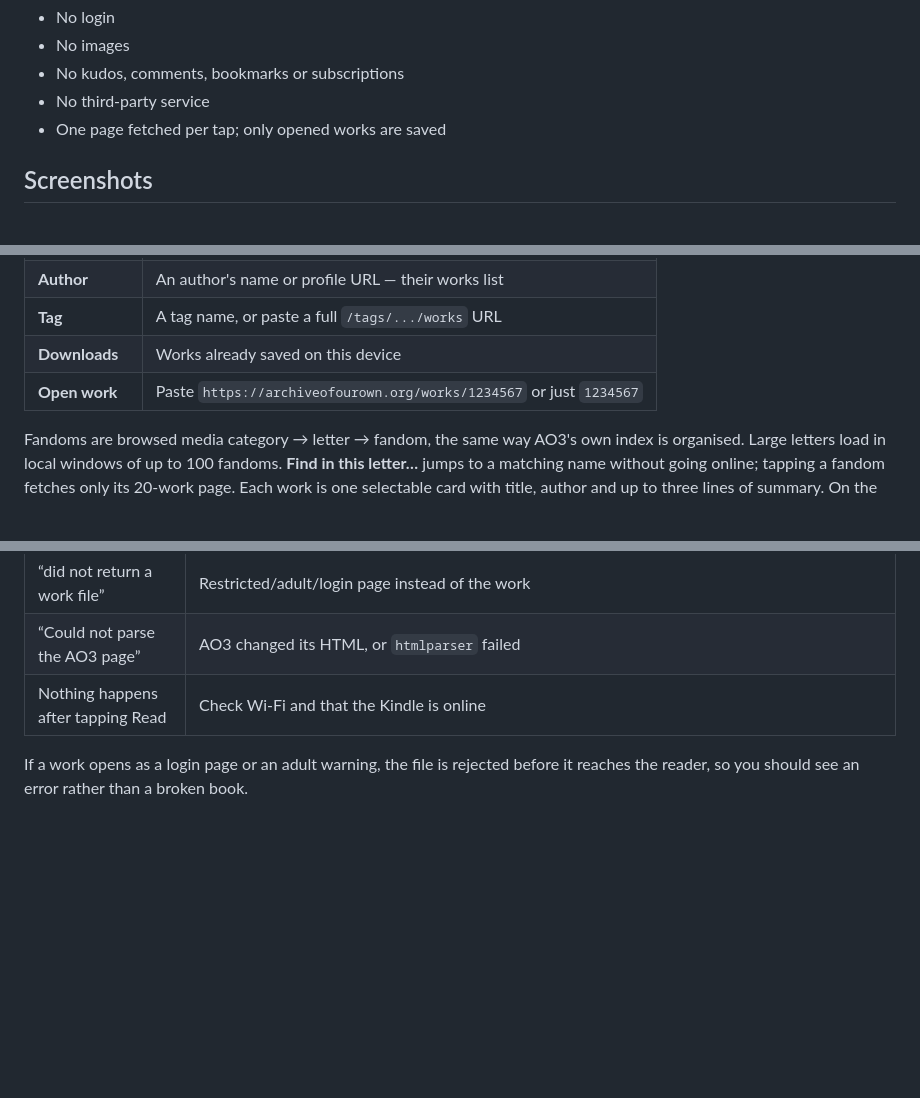
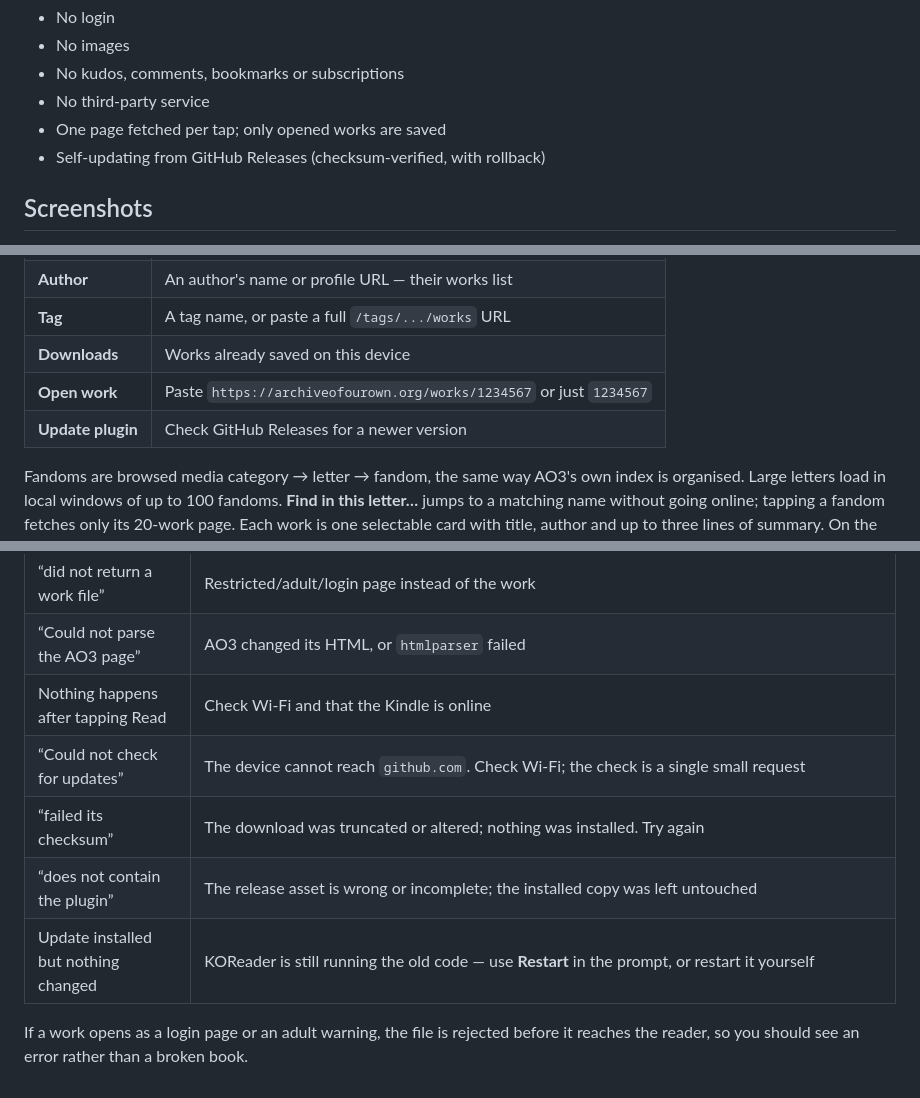
Before and after one commit to hemil2005/KO3, a Markdown page: README.md, 3 parts joined by grey strips. Drawn GitHub-style; blank space fills up the shorter version.

```diff
--- a/README.md
+++ b/README.md
@@ -12,6 +12,7 @@ data source: pages are fetched, parsed, and rebuilt as a native KOReader
 - No kudos, comments, bookmarks or subscriptions
 - No third-party service
 - One page fetched per tap; only opened works are saved
+- Self-updating from GitHub Releases (checksum-verified, with rollback)
 
 ## Screenshots
 
@@ -64,6 +74,7 @@ One menu entry opens the whole app:
 | **Tag** | A tag name, or paste a full `/tags/.../works` URL |
 | **Downloads** | Works already saved on this device |
 | **Open work** | Paste `https://archiveofourown.org/works/1234567` or just `1234567` |
+| **Update plugin** | Check GitHub Releases for a newer version |
 
 Fandoms are browsed media category → letter → fandom, the same way AO3's
 own index is organised. Large letters load in local windows of up to 100
@@ -247,6 +303,10 @@ Tests prove behaviour; the emulator capture shows the actual result.
 | “did not return a work file” | Restricted/adult/login page instead of the work |
 | “Could not parse the AO3 page” | AO3 changed its HTML, or `htmlparser` failed |
 | Nothing happens after tapping Read | Check Wi-Fi and that the Kindle is online |
+| “Could not check for updates” | The device cannot reach `github.com`. Check Wi-Fi; the check is a single small request |
+| “failed its checksum” | The download was truncated or altered; nothing was installed. Try again |
+| “does not contain the plugin” | The release asset is wrong or incomplete; the installed copy was left untouched |
+| Update installed but nothing changed | KOReader is still running the old code — use **Restart** in the prompt, or restart it yourself |
 
 If a work opens as a login page or an adult warning, the file is rejected
 before it reaches the reader, so you should see an error rather than a
```
Also changed, not shown: other parts of README.md (+63 -9 lines), ao3.koplugin/spec/README.md (+3 -0 lines), screenshots/14-update-home.png (added), screenshots/15-update-dialog.png (added), 6 other files.
